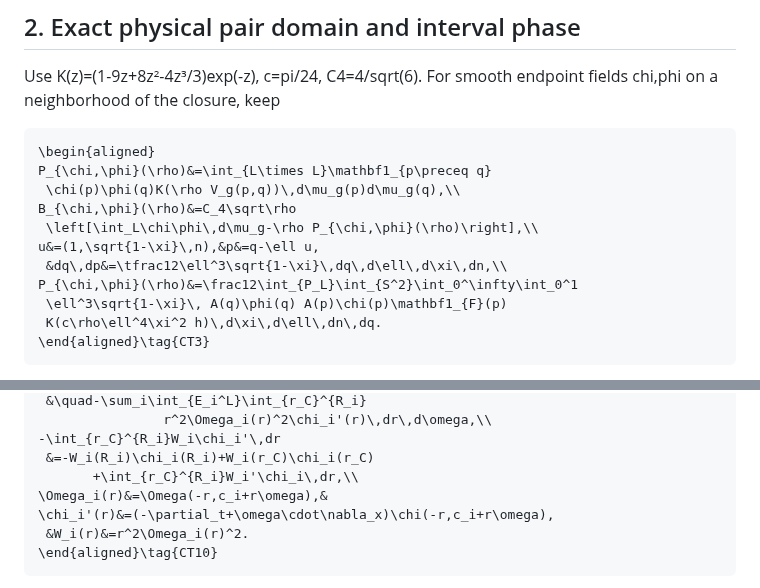
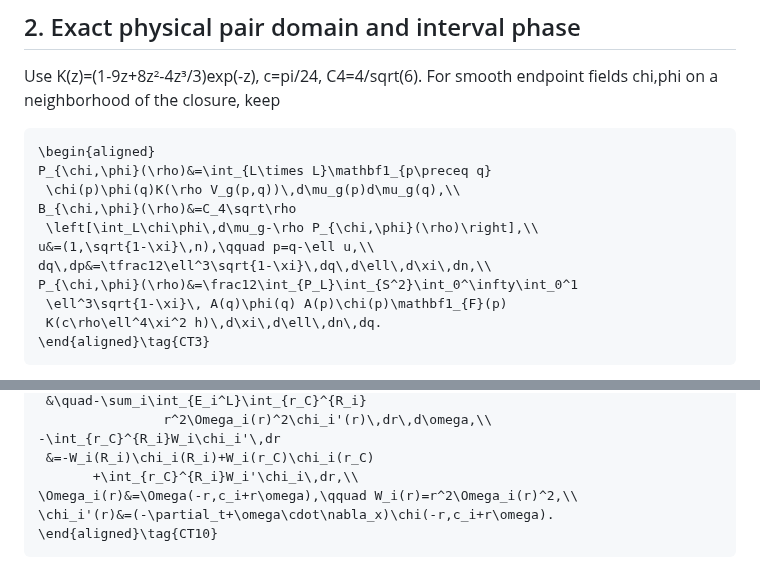
Before and after one commit to q5m-ai/causal-set-emergence, a Markdown page: notes/conformal-two-tip-limit.md, 2 parts joined by grey strips. Rendered like a GitHub page.

````diff
--- a/notes/conformal-two-tip-limit.md
+++ b/notes/conformal-two-tip-limit.md
@@ -110,8 +110,8 @@ P_{\chi,\phi}(\rho)&=\int_{L\times L}\mathbf1_{p\preceq q}
  \chi(p)\phi(q)K(\rho V_g(p,q))\,d\mu_g(p)d\mu_g(q),\\
 B_{\chi,\phi}(\rho)&=C_4\sqrt\rho
  \left[\int_L\chi\phi\,d\mu_g-\rho P_{\chi,\phi}(\rho)\right],\\
-u&=(1,\sqrt{1-\xi}\,n),&p&=q-\ell u,
- &dq\,dp&=\tfrac12\ell^3\sqrt{1-\xi}\,dq\,d\ell\,d\xi\,dn,\\
+u&=(1,\sqrt{1-\xi}\,n),\qquad p=q-\ell u,\\
+dq\,dp&=\tfrac12\ell^3\sqrt{1-\xi}\,dq\,d\ell\,d\xi\,dn,\\
 P_{\chi,\phi}(\rho)&=\frac12\int_{P_L}\int_{S^2}\int_0^\infty\int_0^1
  \ell^3\sqrt{1-\xi}\, A(q)\phi(q) A(p)\chi(p)\mathbf1_{F}(p)
  K(c\rho\ell^4\xi^2 h)\,d\xi\,d\ell\,dn\,dq.
@@ -382,9 +382,8 @@ that interval is nonempty. The source-weight formula is
 -\int_{r_C}^{R_i}W_i\chi_i'\,dr
  &=-W_i(R_i)\chi_i(R_i)+W_i(r_C)\chi_i(r_C)
        +\int_{r_C}^{R_i}W_i'\chi_i\,dr,\\
-\Omega_i(r)&=\Omega(-r,c_i+r\omega),&
-\chi_i'(r)&=(-\partial_t+\omega\cdot\nabla_x)\chi(-r,c_i+r\omega),
- &W_i(r)&=r^2\Omega_i(r)^2.
+\Omega_i(r)&=\Omega(-r,c_i+r\omega),\qquad W_i(r)=r^2\Omega_i(r)^2,\\
+\chi_i'(r)&=(-\partial_t+\omega\cdot\nabla_x)\chi(-r,c_i+r\omega).
 \end{aligned}\tag{CT10}
 ```
 
````
Also changed, not shown: other parts of notes/conformal-two-tip-limit.md (+1 -1 lines), notes/null-mixed-required-coverage.md (+7 -6 lines).
